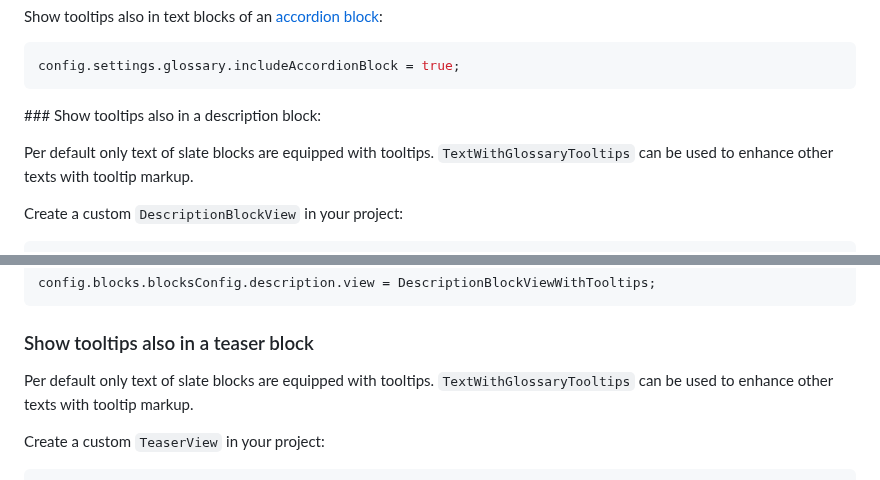
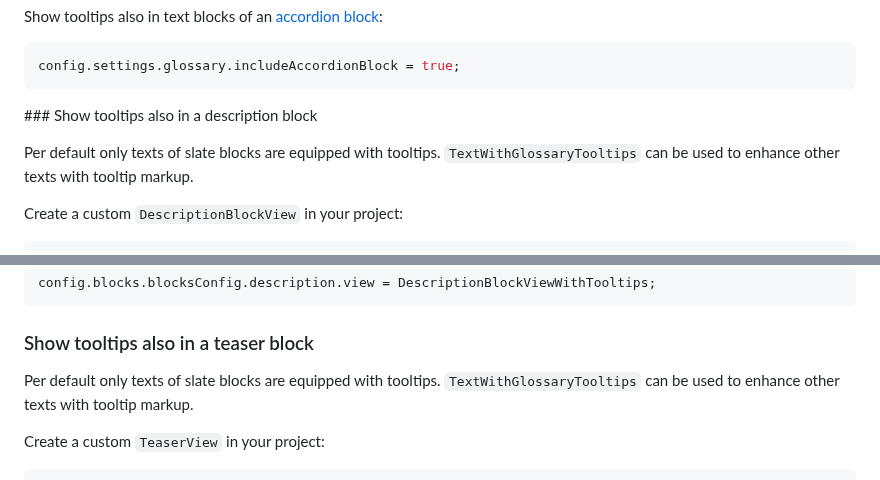
Before and after one commit to rohberg/volto-slate-glossary, a Markdown page: README.md, 2 parts joined by grey strips. Drawn GitHub-style.

````diff
--- a/README.md
+++ b/README.md
@@ -73,9 +73,9 @@ Show tooltips also in text blocks of an [accordion block](https://github.com/eea
 config.settings.glossary.includeAccordionBlock = true;
 ```
 
-### Show tooltips also in a description block:
+### Show tooltips also in a description block
 
-Per default only text of slate blocks are equipped with tooltips.
+Per default only texts of slate blocks are equipped with tooltips.
 `TextWithGlossaryTooltips` can be used to enhance other texts with tooltip markup.
 
 Create a custom `DescriptionBlockView` in your project:
@@ -101,7 +101,7 @@ config.blocks.blocksConfig.description.view = DescriptionBlockViewWithTooltips;
 
 ### Show tooltips also in a teaser block
 
-Per default only text of slate blocks are equipped with tooltips.
+Per default only texts of slate blocks are equipped with tooltips.
 `TextWithGlossaryTooltips` can be used to enhance other texts with tooltip markup.
 
 Create a custom `TeaserView` in your project:
````
